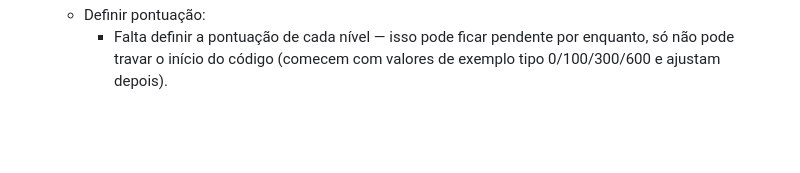
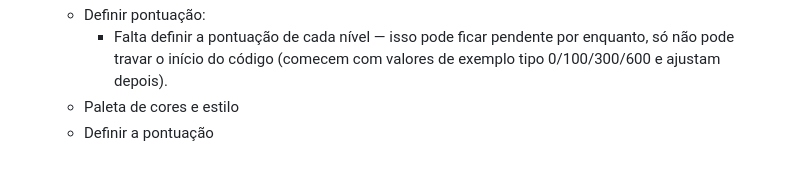
Before and after one commit to Mathbull/mana-digital, a Markdown page: Docs/doc-001.md, the part around the change. Drawn GitHub-style; blank space fills up the shorter version.

Commit message:
Adicionado ao doc-001 pendencias de paleta e definir pontuacao

```diff
--- a/Docs/doc-001.md
+++ b/Docs/doc-001.md
@@ -114,3 +114,5 @@ Aqui teremos as paginas e o que deve conter em cada pagina
     * criar repositorio?
     * Definir pontuação:
         * Falta definir a pontuação de cada nível — isso pode ficar pendente por enquanto, só não pode travar o início do código (comecem com valores de exemplo tipo 0/100/300/600 e ajustam depois).
+    * Paleta de cores e estilo
+    * Definir a pontuação
```
